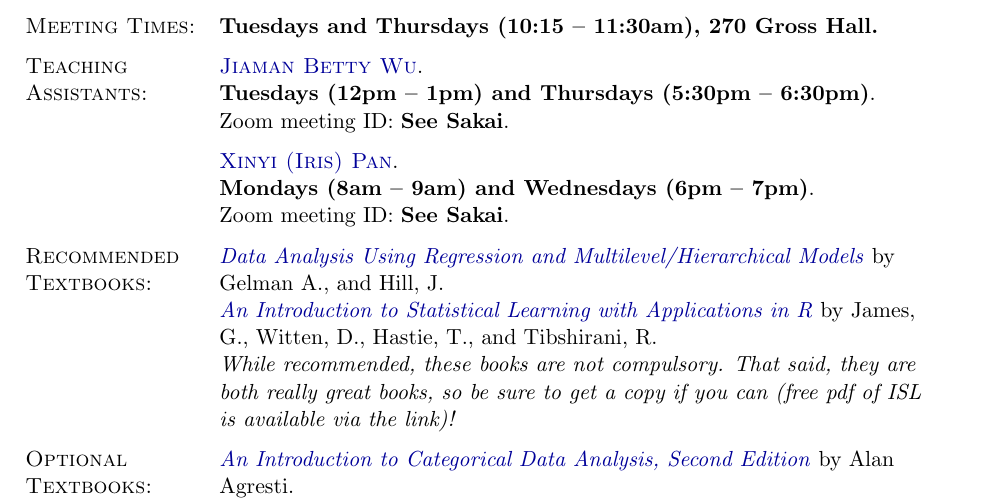
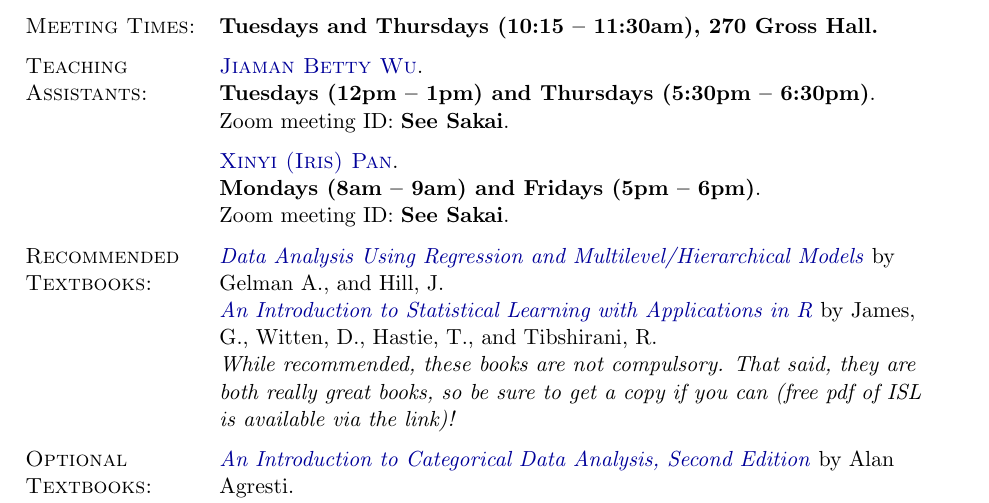
Before and after one commit to IDS-702-F21/Website, a LaTeX document (docs/syllabus_pdf/Syllabus.tex): part of page 1 of 7, cut so that both start at the same text. Compiled offline with pdfLaTeX.

Commit message:
change Iris' OHs

```diff
--- a/docs/syllabus_pdf/Syllabus.tex
+++ b/docs/syllabus_pdf/Syllabus.tex
@@ -106,7 +106,7 @@ morekeywords={__global__, __device__},  % CUDA specific keywords
 \textsc{Teaching Assistants:} & \href{https://datascience.duke.edu/jiaman-betty-wu}{\textsc{Jiaman Betty Wu}}.
 				\newline \textbf{Tuesdays (12pm -- 1pm) and Thursdays (5:30pm -- 6:30pm)}. \newline Zoom meeting ID: \textbf{See Sakai}. \\
 &\href{https://datascience.duke.edu/xinyi-iris-pan}{\textsc{Xinyi (Iris) Pan}}.
-				\newline \textbf{Mondays (8am -- 9am) and Wednesdays (6pm -- 7pm)}. \newline Zoom meeting ID: \textbf{See Sakai}. \\
+				\newline \textbf{Mondays (8am -- 9am) and Fridays (5pm -- 6pm)}. \newline Zoom meeting ID: \textbf{See Sakai}. \\
 \textsc{Recommended Textbooks:} & \href{https://www.amazon.com/gp/product/052168689X/ref=as_li_qf_sp_asin_il_tl?ie=UTF8&camp=1789&creative=9325&creativeASIN=052168689X&linkCode=as2&tag=andrsblog0f-20&linkId=PX5B5V6ZPCT2UIYV}{\textit{Data Analysis Using Regression and Multilevel/Hierarchical Models}} by Gelman A., and Hill, J.
 \newline  \href{https://www.statlearning.com}{\textit{An Introduction to Statistical Learning with Applications in R}} by James, G., Witten, D., Hastie, T., and Tibshirani, R.
 \newline \textit{While recommended, these books are not compulsory. That said, they are both really great books, so be sure to get a copy if you can (free pdf of ISL is available via the link)!}\\
```
Also changed, not shown: content/_index.md (+1 -1 lines), docs/syllabus_pdf/Syllabus.pdf, 7 other files.
